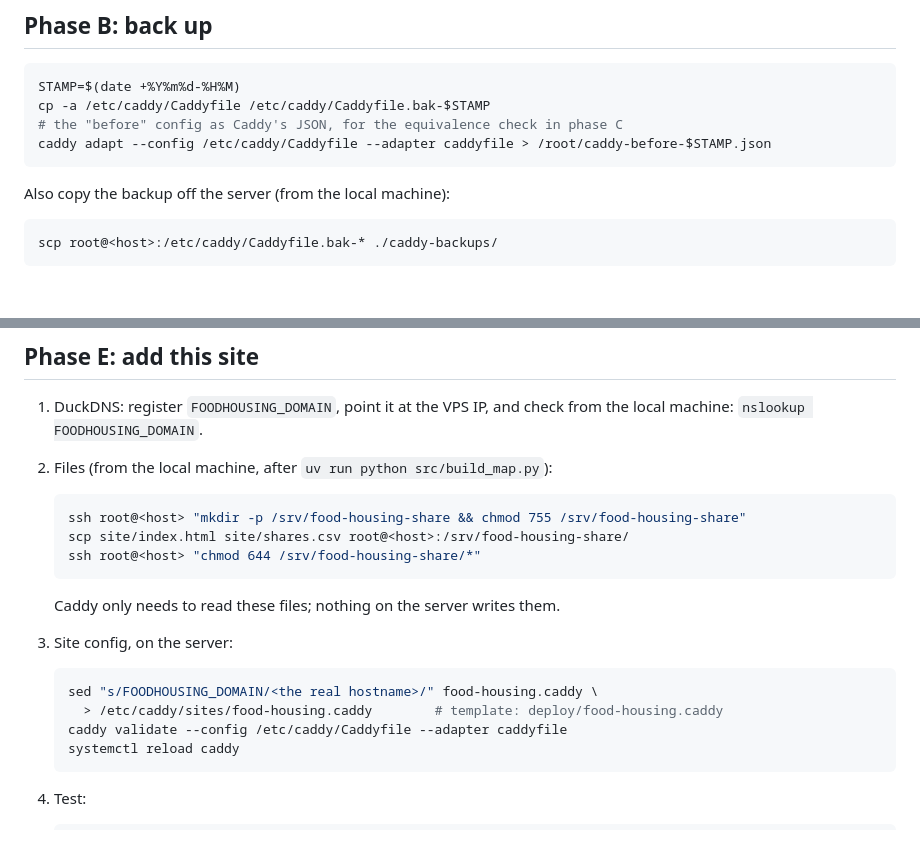
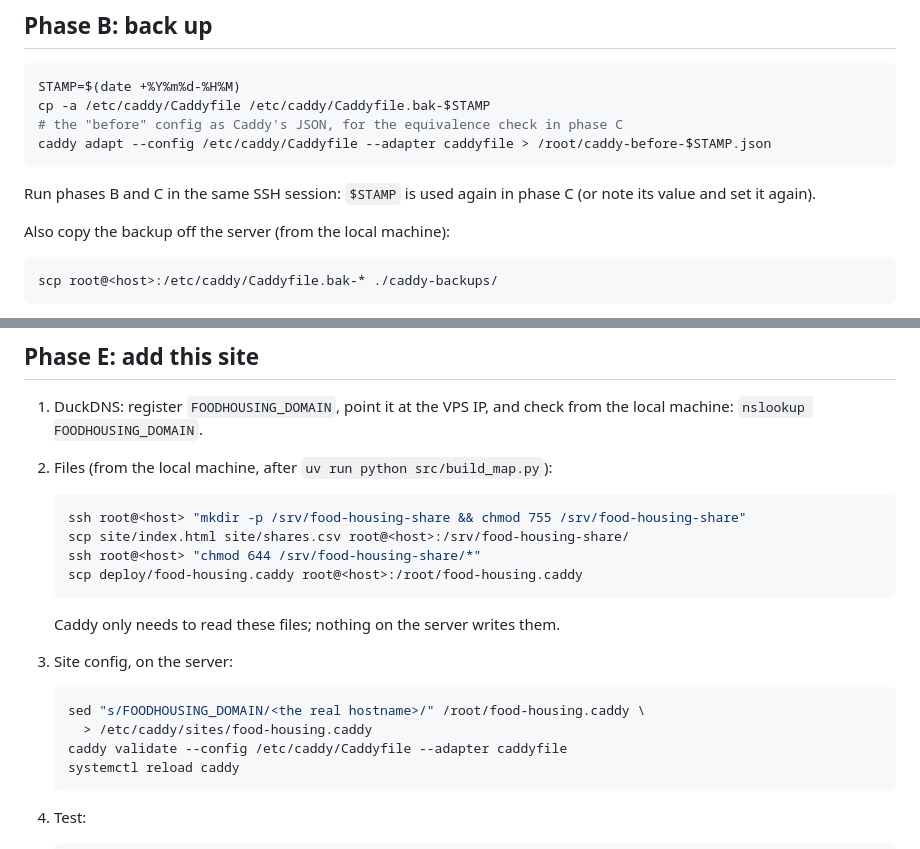
Before and after one commit to oganbayril/food-housing-spending-share, a Markdown page: deploy/PLAN.md, 2 parts joined by grey strips. Rendered like a GitHub page; blank space fills up the shorter version.

Commit message:
Fix deployment plan details
Copy the Caddy template to the server before using it, and note that
phases B and C share the $STAMP variable. Update project status.

Co-Authored-By: Claude Opus 5.5 <noreply@anthropic.com>

````diff
--- a/deploy/PLAN.md
+++ b/deploy/PLAN.md
@@ -54,6 +54,9 @@ cp -a /etc/caddy/Caddyfile /etc/caddy/Caddyfile.bak-$STAMP
 # the "before" config as Caddy's JSON, for the equivalence check in phase C
 caddy adapt --config /etc/caddy/Caddyfile --adapter caddyfile > /root/caddy-before-$STAMP.json
 ```
+
+Run phases B and C in the same SSH session: `$STAMP` is used again in phase C
+(or note its value and set it again).
 
 Also copy the backup off the server (from the local machine):
 
@@ -130,14 +133,15 @@ Until that change is deployed: **do not re-run the real-estate `setup.sh`**
    ssh root@<host> "mkdir -p /srv/food-housing-share && chmod 755 /srv/food-housing-share"
    scp site/index.html site/shares.csv root@<host>:/srv/food-housing-share/
    ssh root@<host> "chmod 644 /srv/food-housing-share/*"
+   scp deploy/food-housing.caddy root@<host>:/root/food-housing.caddy
    ```
 
    Caddy only needs to read these files; nothing on the server writes them.
 3. Site config, on the server:
 
    ```bash
-   sed "s/FOODHOUSING_DOMAIN/<the real hostname>/" food-housing.caddy \
-     > /etc/caddy/sites/food-housing.caddy        # template: deploy/food-housing.caddy
+   sed "s/FOODHOUSING_DOMAIN/<the real hostname>/" /root/food-housing.caddy \
+     > /etc/caddy/sites/food-housing.caddy
    caddy validate --config /etc/caddy/Caddyfile --adapter caddyfile
    systemctl reload caddy
    ```
````
